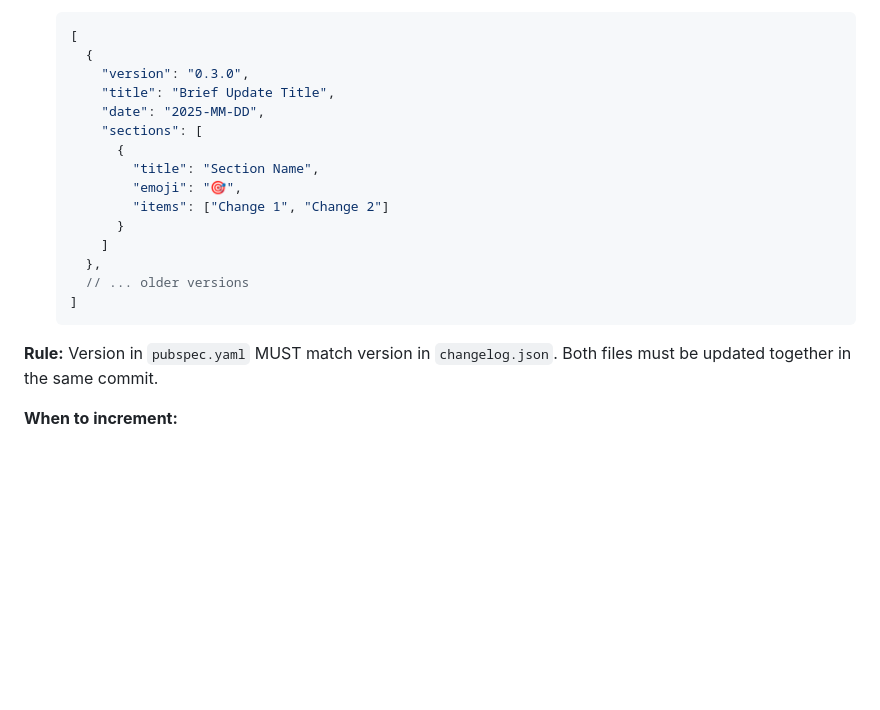
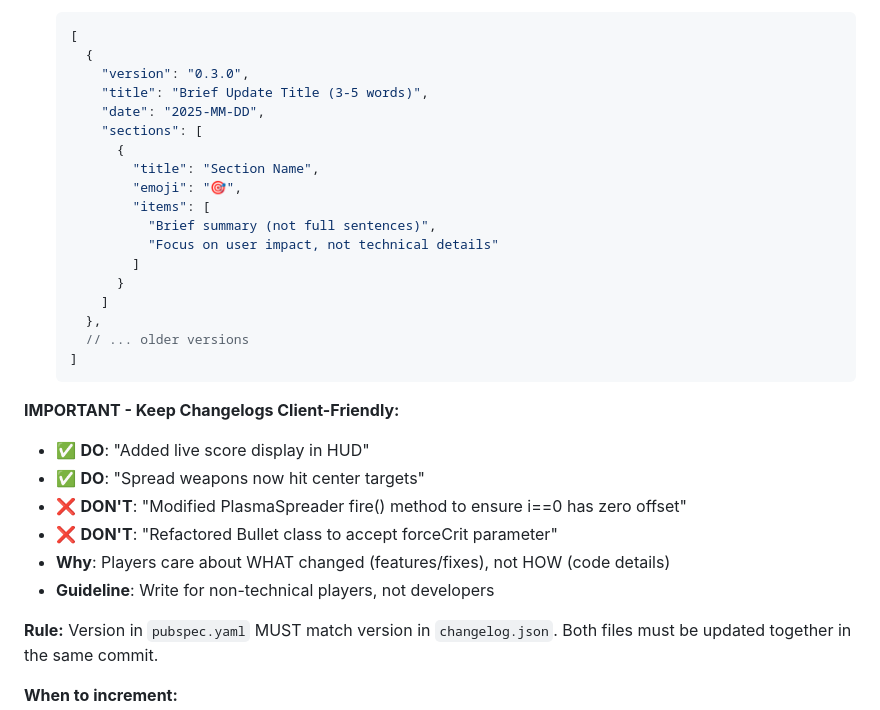
Before and after one commit to abdelaziz-mahdy/space_shooter, a Markdown page: claude.md, the part around the change. GitHub-like rendering; blank space fills up the shorter version.

Commit message:
fix: Update changelog guidelines for clarity and user focus

````diff
--- a/claude.md
+++ b/claude.md
@@ -18,19 +18,30 @@
    [
      {
        "version": "0.3.0",
-       "title": "Brief Update Title",
+       "title": "Brief Update Title (3-5 words)",
        "date": "2025-MM-DD",
        "sections": [
          {
            "title": "Section Name",
            "emoji": "🎯",
-           "items": ["Change 1", "Change 2"]
+           "items": [
+             "Brief summary (not full sentences)",
+             "Focus on user impact, not technical details"
+           ]
          }
        ]
      },
      // ... older versions
    ]
    ```
+
+**IMPORTANT - Keep Changelogs Client-Friendly:**
+- ✅ **DO**: "Added live score display in HUD"
+- ✅ **DO**: "Spread weapons now hit center targets"
+- ❌ **DON'T**: "Modified PlasmaSpreader fire() method to ensure i==0 has zero offset"
+- ❌ **DON'T**: "Refactored Bullet class to accept forceCrit parameter"
+- **Why**: Players care about WHAT changed (features/fixes), not HOW (code details)
+- **Guideline**: Write for non-technical players, not developers
 
 **Rule:** Version in `pubspec.yaml` MUST match version in `changelog.json`. Both files must be updated together in the same commit.
 
````
